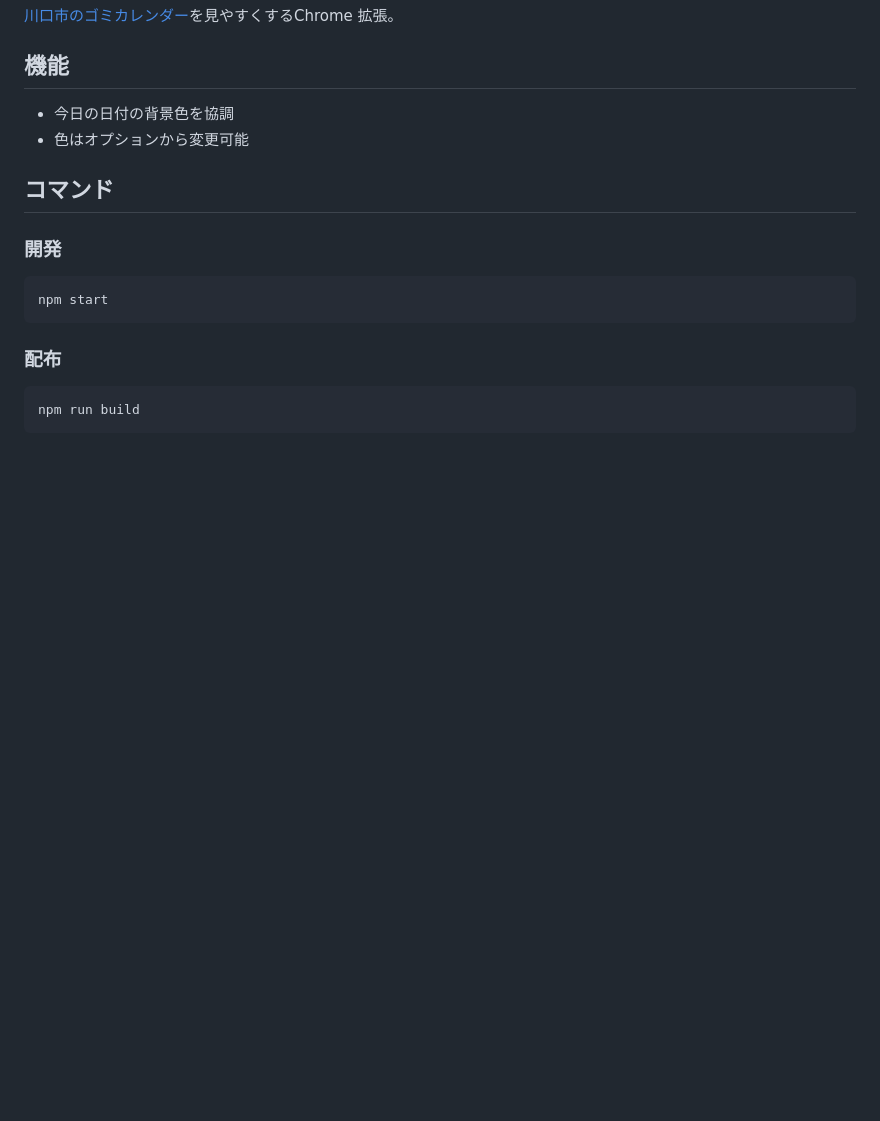
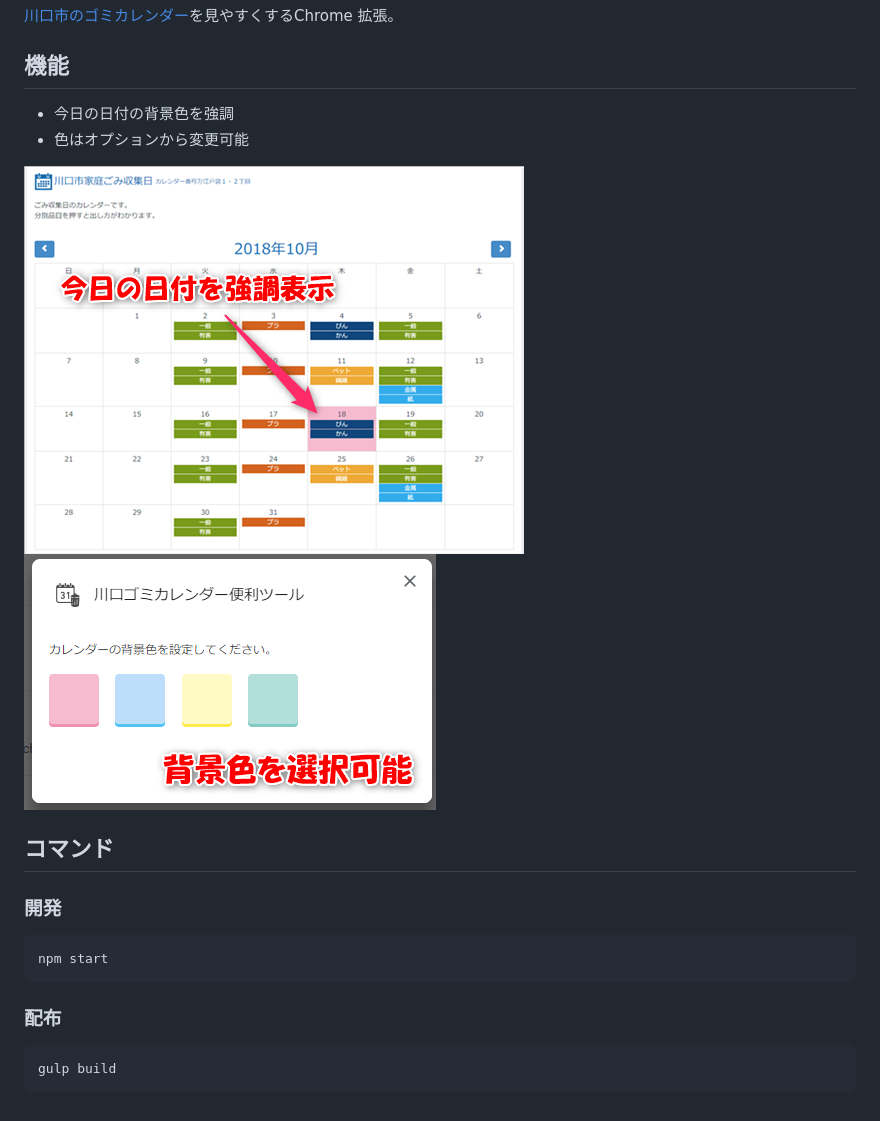
Before and after one commit to ak2ie/kawaguchi-garbage-calendar, a Markdown page: README.md, the part around the change. Rendered like a GitHub page; pictures changed too: display_samlple.png (added), selectable_color.png (added); blank space fills up the shorter version.

````diff
--- a/README.md
+++ b/README.md
@@ -2,8 +2,12 @@
 [川口市のゴミカレンダー](http://kawaguchi-gomimaru.jp/)を見やすくするChrome 拡張。
 
 ## 機能
- - 今日の日付の背景色を協調
+ - 今日の日付の背景色を強調
  - 色はオプションから変更可能
+
+ ![画面サンプル](./display_samlple.png "サンプル")
+ ![色選択](./selectable_color.png "サンプル")
+
 
 ## コマンド
 ### 開発
@@ -13,5 +17,5 @@ npm start
 
 ### 配布
 ```
-npm run build
+gulp build
 ```
````
Also changed, not shown: how_to_update.md (+14 -3 lines), 7 other files.
